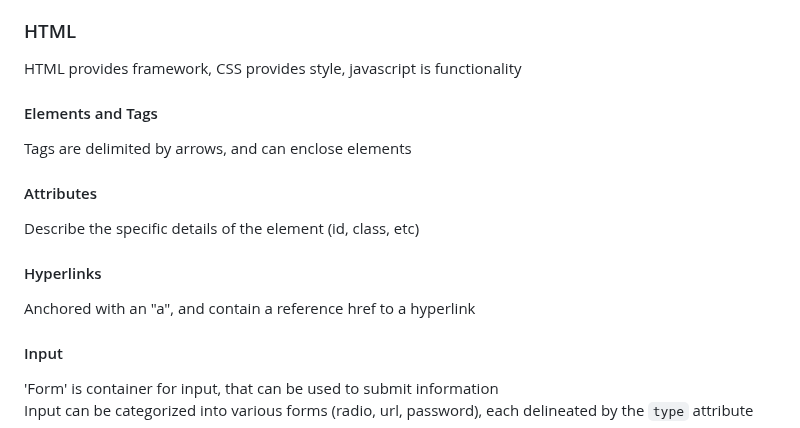
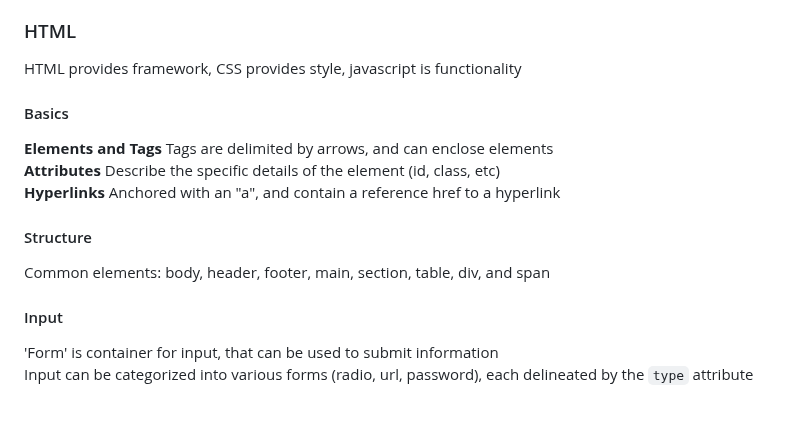
Before and after one commit to carternorton11/startup, a Markdown page: README.md, the part around the change. Rendered like a GitHub page.

```diff
--- a/README.md
+++ b/README.md
@@ -80,15 +80,14 @@ In order to enable HTTPS, access UBUNTU, and update caddyfile from a specific po
 
 ### HTML
 HTML provides framework, CSS provides style, javascript is functionality <br>
-#### Elements and Tags
-Tags are delimited by arrows, and can enclose elements
 
-#### Attributes
-Describe the specific details of the element (id, class, etc)
+#### Basics
+**Elements and Tags** Tags are delimited by arrows, and can enclose elements <br>
+**Attributes** Describe the specific details of the element (id, class, etc) <br>
+**Hyperlinks** Anchored with an "a", and contain a reference href to a hyperlink <br>
 
-#### Hyperlinks
-Anchored with an "a", and contain a reference href to a hyperlink
-
+#### Structure
+Common elements: body, header, footer, main, section, table, div, and span <br>
 #### Input
 'Form' is container for input, that can be used to submit information <br>
 Input can be categorized into various forms (radio, url, password), each delineated by the `type` attribute
```
